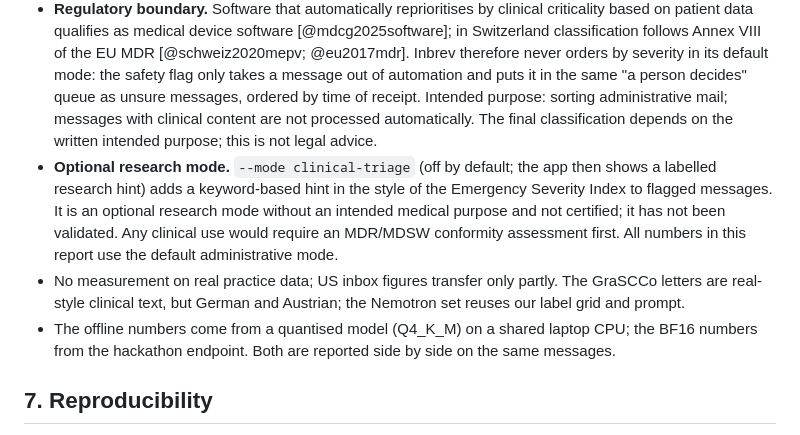
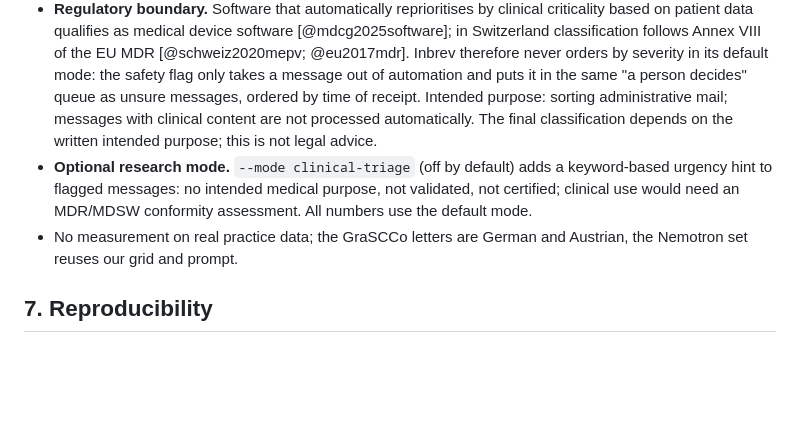
Before and after one commit to NWichter/Hack_Apertus_2B_Inbrev, a Markdown page: track_2b/technical_report.md, the part around the change. Drawn GitHub-style; blank space fills up the shorter version.

Commit message:
docs(report): tightened limitations so the check result fits on 6 pages

```diff
--- a/track_2b/technical_report.md
+++ b/track_2b/technical_report.md
@@ -121,9 +121,8 @@ Not measured yet: latency on an NVIDIA GPU (`scripts/run_native_llamacpp.ps1 -Ba
 - The synthetic set partly measures its generators; the strong surface baselines suggest it is easier to separate than real mail. Messages written by people (practice staff or patients) would be the stronger test; none are in the evaluation yet [@long2024synthetic; @panickssery2024selfpref].
 - [[NIKLAS-PRÜFUNG: bericht-grenzen – Grenze in §6]] The second labels come from two open-weights models (§4, §5), which measure whether the written rules are applied consistently, not clinical correctness; one is from the same family as the generator of two sets.
 - **Regulatory boundary.** Software that automatically reprioritises by clinical criticality based on patient data qualifies as medical device software [@mdcg2025software]; in Switzerland classification follows Annex VIII of the EU MDR [@schweiz2020mepv; @eu2017mdr]. Inbrev therefore never orders by severity in its default mode: the safety flag only takes a message out of automation and puts it in the same "a person decides" queue as unsure messages, ordered by time of receipt. Intended purpose: sorting administrative mail; messages with clinical content are not processed automatically. The final classification depends on the written intended purpose; this is not legal advice.
-- **Optional research mode.** `--mode clinical-triage` (off by default; the app then shows a labelled research hint) adds a keyword-based hint in the style of the Emergency Severity Index to flagged messages. It is an optional research mode without an intended medical purpose and not certified; it has not been validated. Any clinical use would require an MDR/MDSW conformity assessment first. All numbers in this report use the default administrative mode.
-- No measurement on real practice data; US inbox figures transfer only partly. The GraSCCo letters are real-style clinical text, but German and Austrian; the Nemotron set reuses our label grid and prompt.
-- The offline numbers come from a quantised model (Q4_K_M) on a shared laptop CPU; the BF16 numbers from the hackathon endpoint. Both are reported side by side on the same messages.
+- **Optional research mode.** `--mode clinical-triage` (off by default) adds a keyword-based urgency hint to flagged messages: no intended medical purpose, not validated, not certified; clinical use would need an MDR/MDSW conformity assessment. All numbers use the default mode.
+- No measurement on real practice data; the GraSCCo letters are German and Austrian, the Nemotron set reuses our grid and prompt.
 
 ## 7. Reproducibility
 
```
